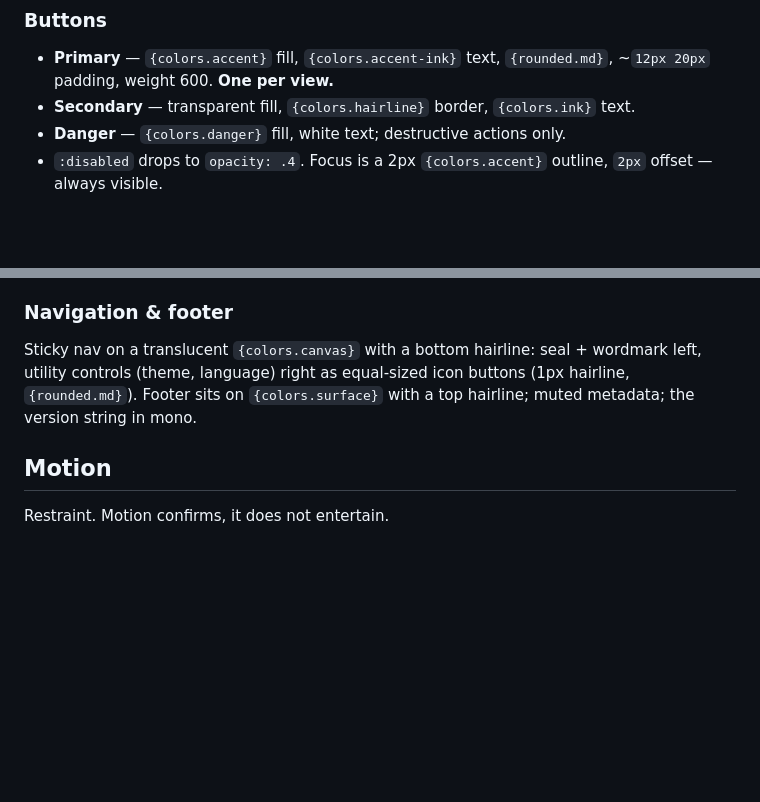
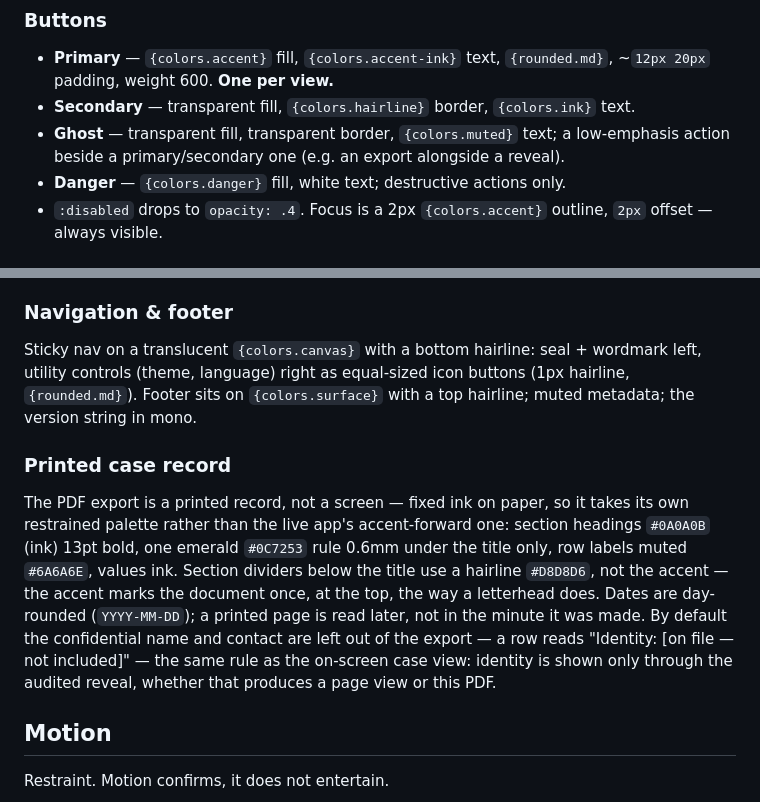
Before and after one commit to openwhistle/website, a Markdown page: DESIGN.md, 2 parts joined by grey strips. Drawn GitHub-style; blank space fills up the shorter version.

Commit message:
feat(privacy): PDF export leaves the identity out unless a reason is given

```diff
--- a/DESIGN.md
+++ b/DESIGN.md
@@ -258,6 +258,8 @@ in `display` weight 600. The mark is the one place the accent always appears.
 - **Primary** — `{colors.accent}` fill, `{colors.accent-ink}` text, `{rounded.md}`,
   ~`12px 20px` padding, weight 600. **One per view.**
 - **Secondary** — transparent fill, `{colors.hairline}` border, `{colors.ink}` text.
+- **Ghost** — transparent fill, transparent border, `{colors.muted}` text; a low-emphasis
+  action beside a primary/secondary one (e.g. an export alongside a reveal).
 - **Danger** — `{colors.danger}` fill, white text; destructive actions only.
 - `:disabled` drops to `opacity: .4`. Focus is a 2px `{colors.accent}` outline,
   `2px` offset — always visible.
@@ -358,6 +360,19 @@ wordmark left, utility controls (theme, language) right as equal-sized icon butt
 (1px hairline, `{rounded.md}`). Footer sits on `{colors.surface}` with a top
 hairline; muted metadata; the version string in mono.
 
+### Printed case record
+
+The PDF export is a printed record, not a screen — fixed ink on paper, so it takes its
+own restrained palette rather than the live app's accent-forward one: section headings
+`#0A0A0B` (ink) 13pt bold, one emerald `#0C7253` rule 0.6mm under the title only, row
+labels muted `#6A6A6E`, values ink. Section dividers below the title use a hairline
+`#D8D8D6`, not the accent — the accent marks the document once, at the top, the way a
+letterhead does. Dates are day-rounded (`YYYY-MM-DD`); a printed page is read later, not
+in the minute it was made. By default the confidential name and contact are left out of
+the export — a row reads "Identity: [on file — not included]" — the same rule as the
+on-screen case view: identity is shown only through the audited reveal, whether that
+produces a page view or this PDF.
+
 ## Motion
 
 Restraint. Motion confirms, it does not entertain.
```
